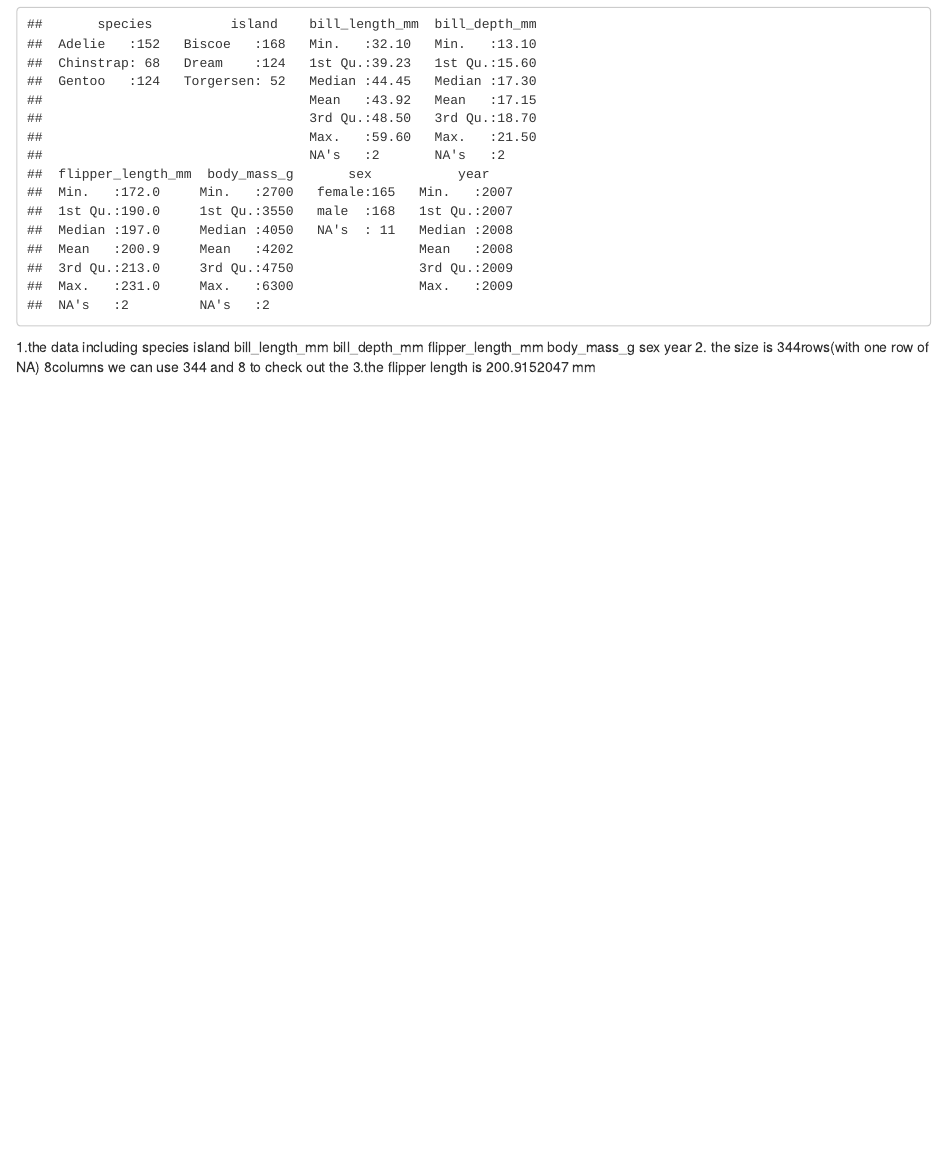
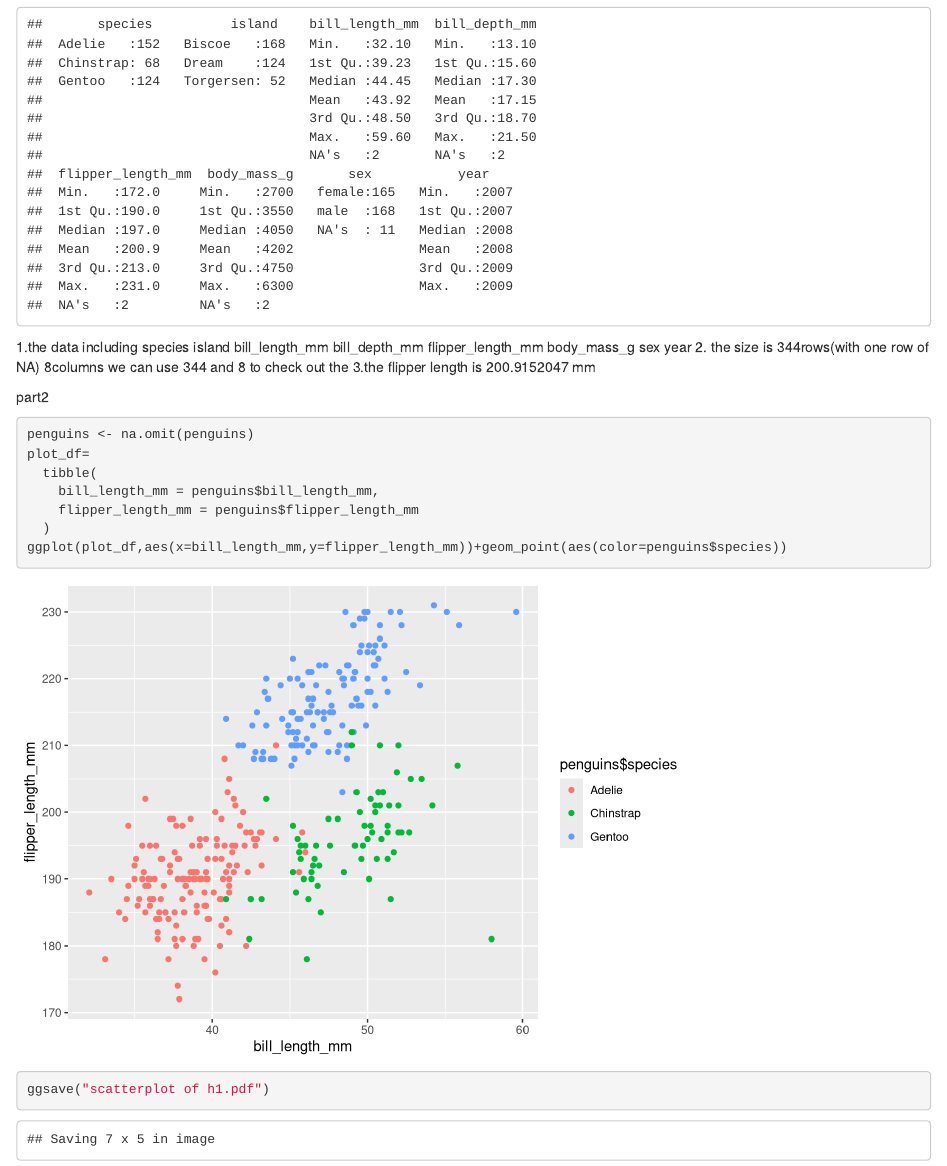
Before and after one commit to ZiJian-zx2425/p8105_hw1_zx2425, an R Markdown document (DS_homework1.Rmd): the page in a window 1100 px wide, from 160 px down. Rendered offline with R 4.5, knitr and Pandoc, with nearby package versions.

Commit message:
update h1_p1 done

````diff
--- a/DS_homework1.Rmd
+++ b/DS_homework1.Rmd
@@ -18,3 +18,15 @@ summary(penguins)
 2. the size is 344rows(with one row of NA) 8columns
 we can use `r nrow(penguins)` and `r ncol(penguins)` to check out the
 3.the flipper length is `r mean(penguins$flipper_length_mm, na.rm=TRUE)` mm
+
+part2
+```{r}
+penguins <- na.omit(penguins)
+plot_df=
+  tibble(
+    bill_length_mm = penguins$bill_length_mm,
+    flipper_length_mm = penguins$flipper_length_mm
+  )
+ggplot(plot_df,aes(x=bill_length_mm,y=flipper_length_mm))+geom_point(aes(color=penguins$species))
+ggsave("scatterplot of h1.pdf")
+```
````
Also changed, not shown: DS_homework1.html, scatterplot of h1.pdf (added).
